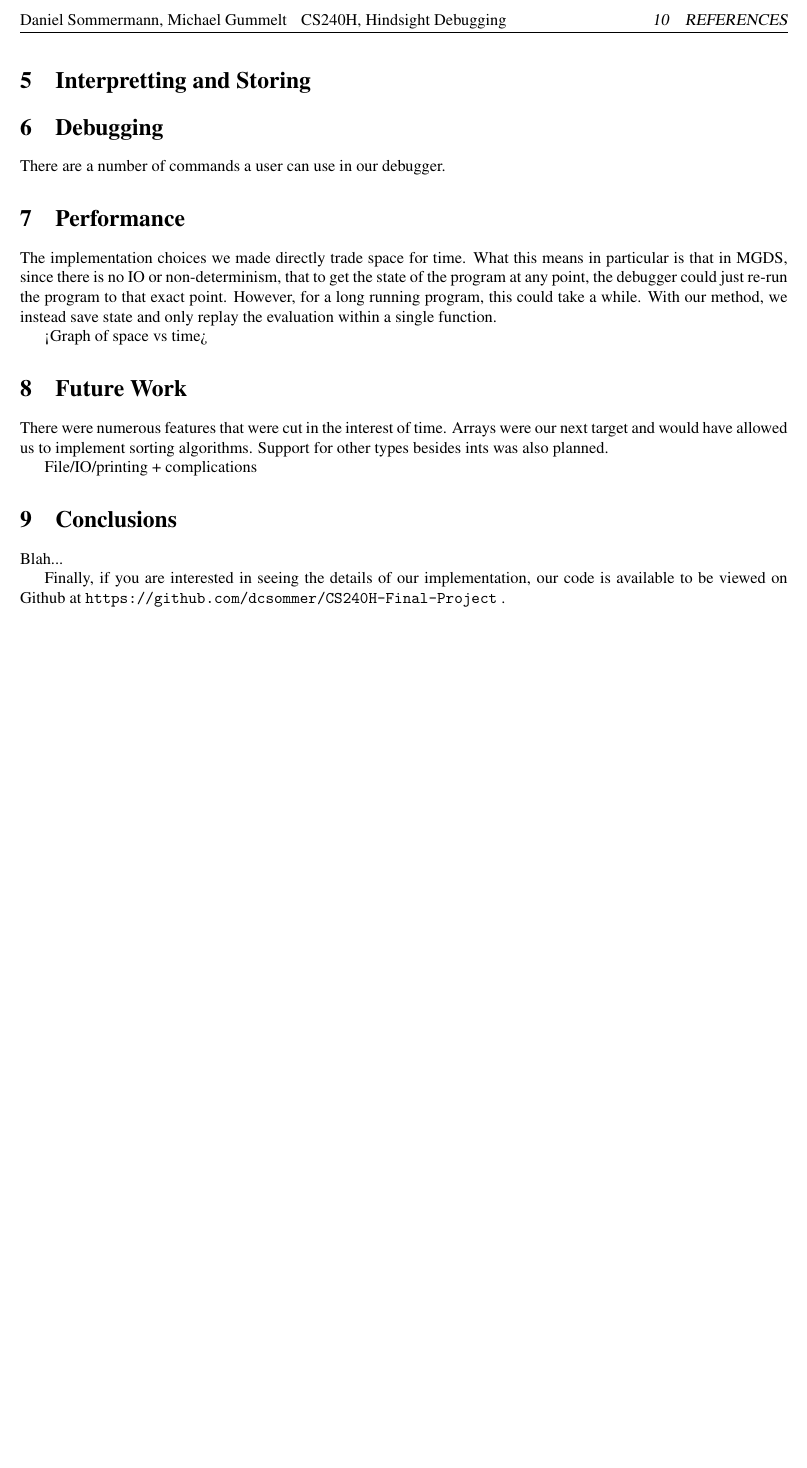
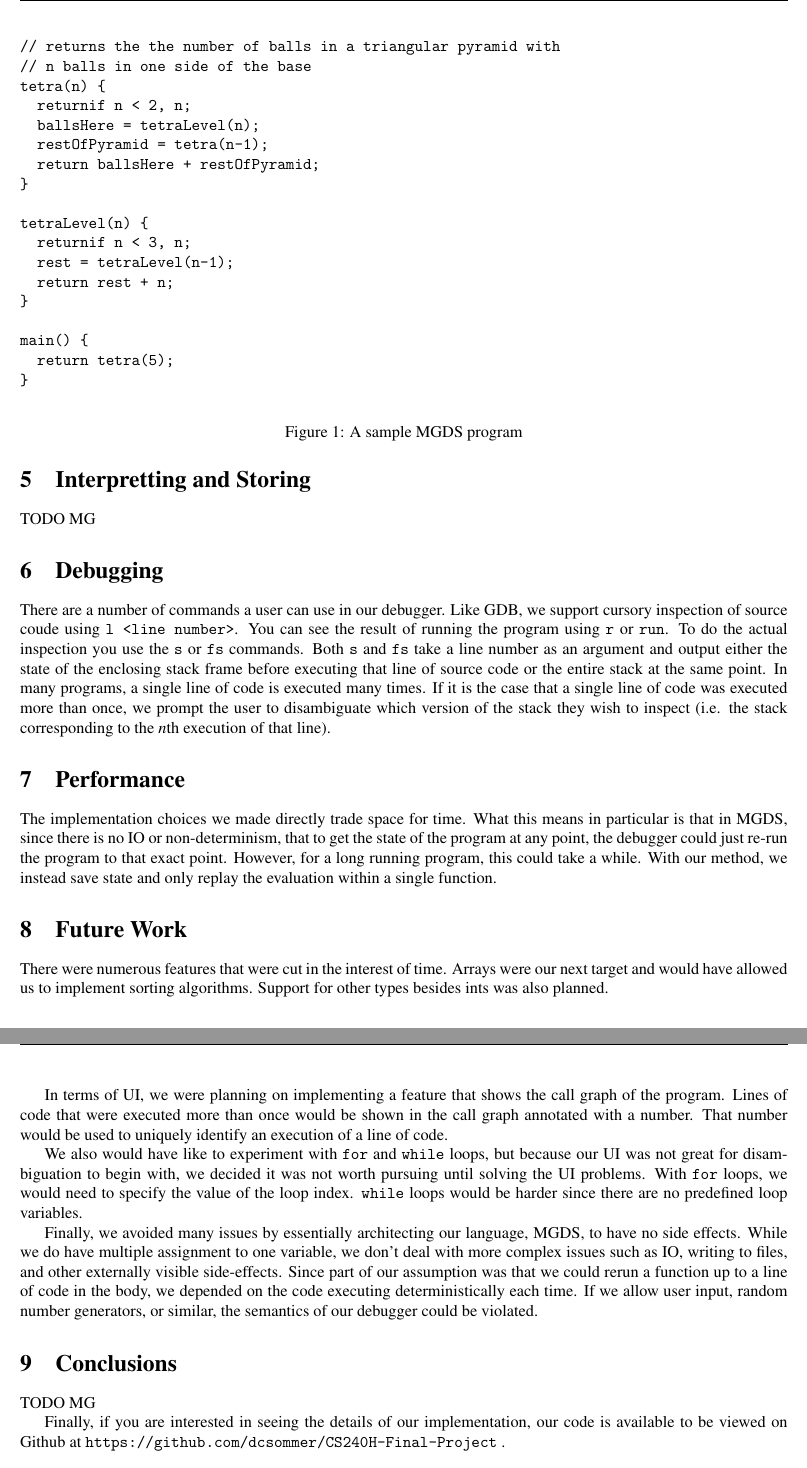
Before and after one commit to dcsommer/CS240H-Final-Project, a LaTeX document (writeup.tex): part of page 3 of 3 before the commit and two parts of pages 3 and 4 of 4 after it, the two joined at a grey line, cut at the place of the change, the shorter picture padded with empty space. Compiled offline with pdfLaTeX; a LaTeX package or settings file that is missing is left out.

Commit message:
Finished my part of the writeup

```diff
--- a/writeup.tex
+++ b/writeup.tex
@@ -101,6 +105,32 @@ encountered. Execution begins at the beginning of the \ttt{main()}
 function. The value returned from \ttt{main()} is echoed once it is
 computed.
 
+
+\begin{figure}
+\centering
+\begin{verbatim}
+// returns the the number of balls in a triangular pyramid with
+// n balls in one side of the base
+tetra(n) {
+  returnif n < 2, n;
+  ballsHere = tetraLevel(n);
+  restOfPyramid = tetra(n-1);
+  return ballsHere + restOfPyramid;
+}
+
+tetraLevel(n) {
+  returnif n < 3, n;
+  rest = tetraLevel(n-1);
+  return rest + n;
+}
+
+main() {
+  return tetra(5);
+}
+\end{verbatim}
+\caption{A sample MGDS program}
+\end{figure}
+
 \section{Parsing}
 Parsing was made very easy using the applicative functors available in the
 Attoparsec and Parsec libraries. Using this style, the code ends up
@@ -132,10 +162,21 @@ experience with writing parsers have involved orders of magnitude more
 code.
 
 \section{Interpretting and Storing}
-
+TODO MG
 
 \section{Debugging}
-There are a number of commands a user can use in our debugger.
+There are a number of commands a user can use in our debugger. Like GDB,
+we support cursory inspection of source coude using
+\ttt{l <line number>}. You can see the result of running the program using
+\ttt{r} or \ttt{run}. To do the actual inspection you use the \ttt{s} or
+\ttt{fs} commands. Both \ttt{s} and \ttt{fs} take a line number as an
+argument and output either the state of the enclosing stack frame before
+executing that line of source code or the entire stack at the same
+point. In many programs, a single line of code is executed many times. If
+it is the case that a single line of code was executed more than once, we
+prompt the user to disambiguate which version of the stack they wish to
+inspect (i.e. the stack corresponding to the $n$th execution of that
+line).
 
 \section{Performance}
 The implementation choices we made directly trade space for time. What
@@ -145,17 +186,34 @@ debugger could just re-run the program to that exact point. However, for a
 long running program, this could take a while. With our method, we instead
 save state and only replay the evaluation within a single function.
 
-<Graph of space vs time>
-
 \section{Future Work}
 There were numerous features that were cut in the interest of time. Arrays
 were our next target and would have allowed us to implement sorting
 algorithms. Support for other types besides ints was also planned.
 
-File/IO/printing + complications
+In terms of UI, we were planning on implementing a feature that shows the
+call graph of the program. Lines of code that were executed more than once
+would be shown in the call graph annotated with a number. That number
+would be used to uniquely identify an execution of a line of code.
+
+We also would have like to experiment with \ttt{for} and \ttt{while}
+loops, but because our UI was not great for disambiguation to begin with,
+we decided it was not worth pursuing until solving the UI problems. With
+\ttt{for} loops, we would need to specify the value of the loop
+index. \ttt{while} loops would be harder since there are no predefined loop
+variables.
+
+Finally, we avoided many issues by essentially architecting our language,
+MGDS, to have no side effects. While we do have multiple assignment to one
+variable, we don't deal with more complex issues such as IO, writing to
+files, and other externally visible side-effects. Since part of our
+assumption was that we could rerun a function up to a line of code in the
+body, we depended on the code executing deterministically each time. If we
+allow user input, random number generators, or similar, the semantics of
+our debugger could be violated.
 
 \section{Conclusions}
-Blah...
+TODO MG
 
 Finally, if you are interested in seeing the details of our
 implementation, our code is available to be viewed on Github at
```
Also changed, not shown: writeup.tex (13 more changed lines).
